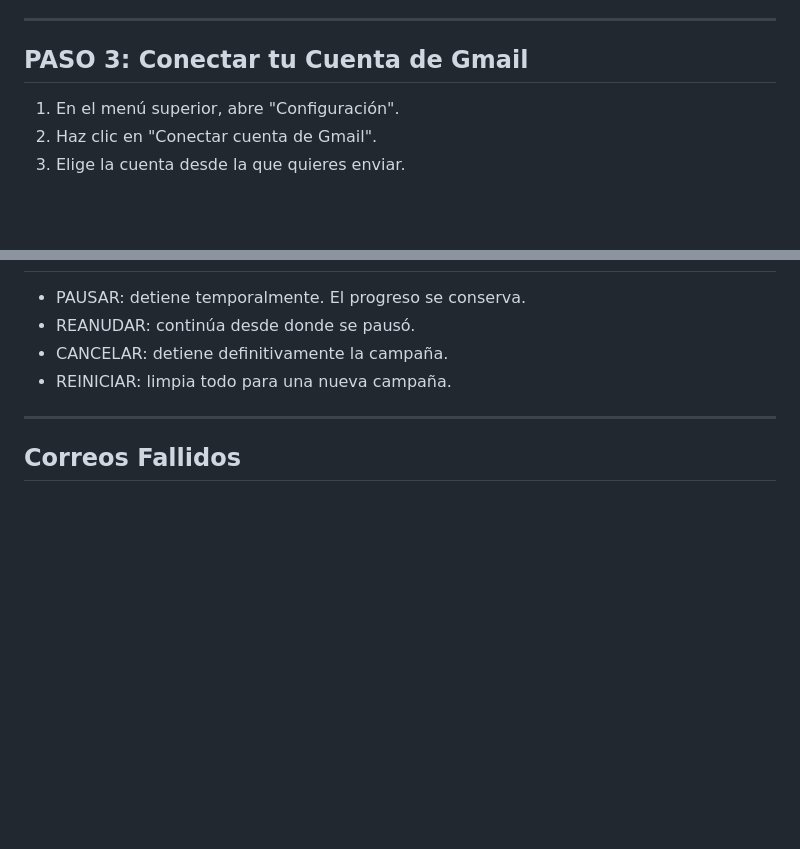
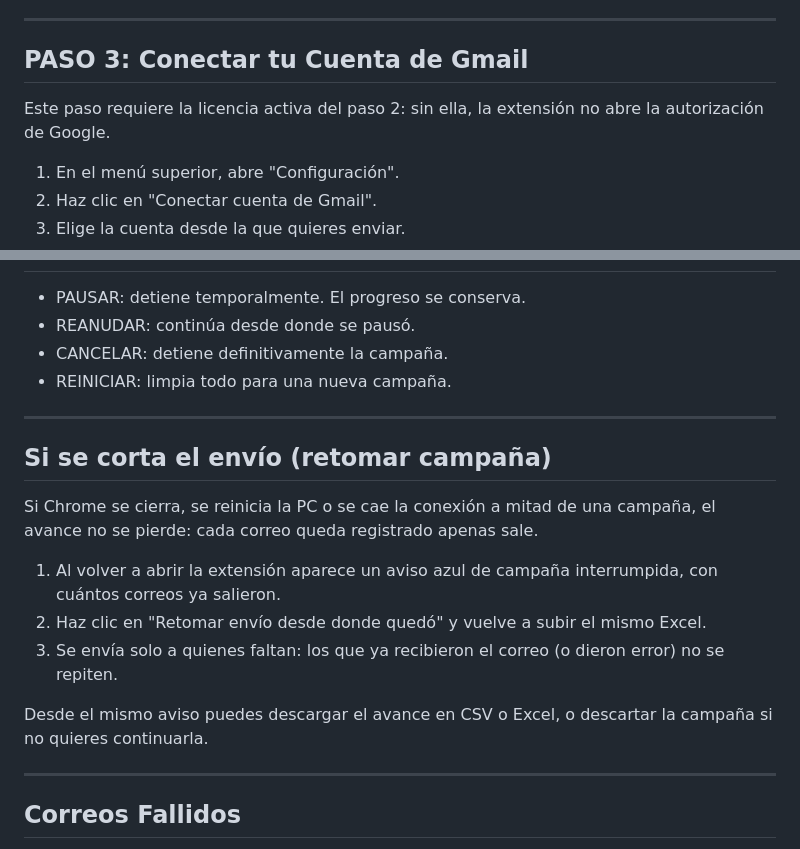
Before and after one commit to tonyrecaldeuph/Mailsendpro, a Markdown page: INSTRUCCIONES.md, 2 parts joined by grey strips. Drawn GitHub-style; blank space fills up the shorter version.

Commit message:
feat: documentar retomar campaña y licencia previa a gmail
Co-Authored-By: Claude Opus 5.5 <noreply@anthropic.com>

```diff
--- a/INSTRUCCIONES.md
+++ b/INSTRUCCIONES.md
@@ -48,6 +48,9 @@ validación exitosa.
 ---
 
 ## PASO 3: Conectar tu Cuenta de Gmail
+
+Este paso requiere la licencia activa del paso 2: sin ella, la extensión no
+abre la autorización de Google.
 
 1. En el menú superior, abre "Configuración".
 2. Haz clic en "Conectar cuenta de Gmail".
@@ -138,6 +141,23 @@ termina con las casillas suspendidas por Google.
 
 ---
 
+## Si se corta el envío (retomar campaña)
+
+Si Chrome se cierra, se reinicia la PC o se cae la conexión a mitad de una
+campaña, el avance no se pierde: cada correo queda registrado apenas sale.
+
+1. Al volver a abrir la extensión aparece un aviso azul de campaña
+   interrumpida, con cuántos correos ya salieron.
+2. Haz clic en "Retomar envío desde donde quedó" y vuelve a subir el mismo
+   Excel.
+3. Se envía solo a quienes faltan: los que ya recibieron el correo (o dieron
+   error) no se repiten.
+
+Desde el mismo aviso puedes descargar el avance en CSV o Excel, o descartar la
+campaña si no quieres continuarla.
+
+---
+
 ## Correos Fallidos
 
 - Si algún correo falla, aparece "Ver Errores" debajo de la barra de progreso.
```
